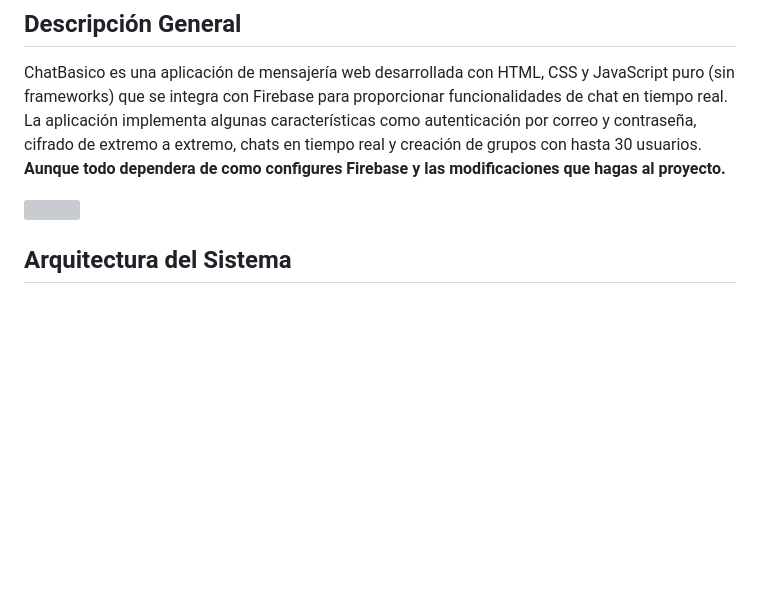
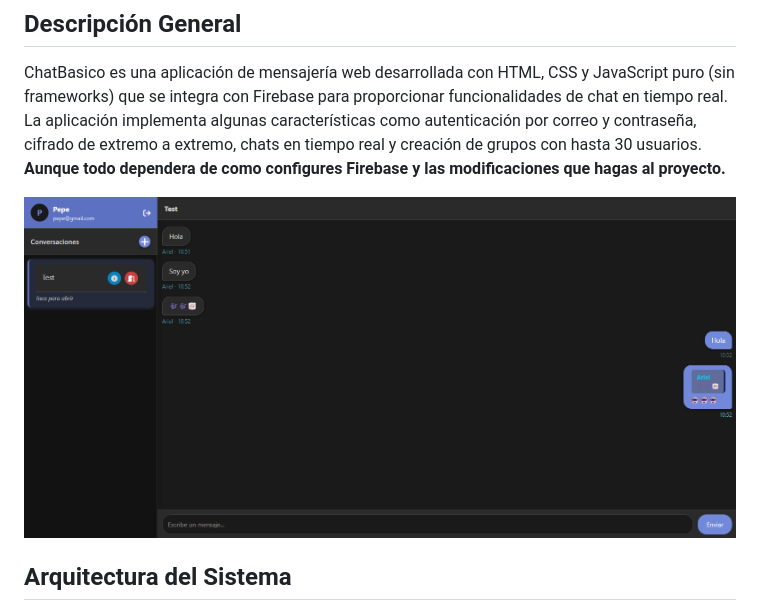
Before and after one commit to lextrack/ChatBasico, a Markdown page: README.md, the part around the change. Rendered like a GitHub page; blank space fills up the shorter version; grey boxes are pictures that could not be loaded.

```diff
--- a/README.md
+++ b/README.md
@@ -2,7 +2,7 @@
 
 ChatBasico es una aplicación de mensajería web desarrollada con HTML, CSS y JavaScript puro (sin frameworks) que se integra con Firebase para proporcionar funcionalidades de chat en tiempo real. La aplicación implementa algunas características como autenticación por correo y contraseña, cifrado de extremo a extremo, chats en tiempo real y creación de grupos con hasta 30 usuarios. <strong>Aunque todo dependera de como configures Firebase y las modificaciones que hagas al proyecto.</strong>
 
-<img src="./Captures/1.png">
+<img src="./captures/1.png">
 
 ## Arquitectura del Sistema
 
```
